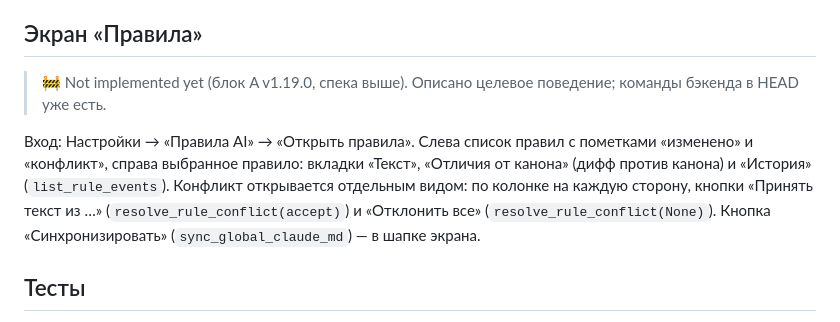
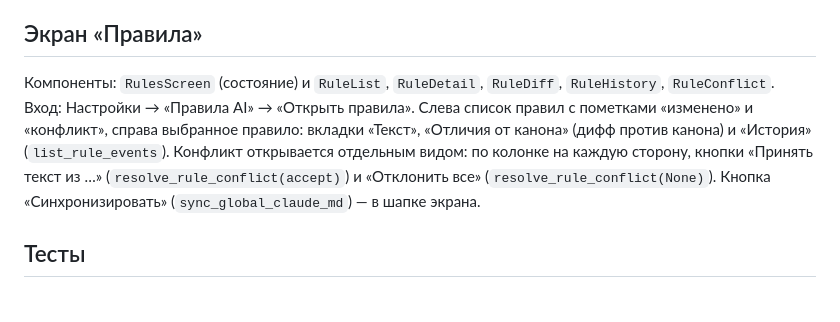
Before and after one commit to SgonnovDmGit/solo-dev-hub, a Markdown page: docs/flows/rules.md, the part around the change. Rendered like a GitHub page.

Commit message:
docs(flows): the rules screen has landed
Drop the not-implemented marker now that the screen is in HEAD.

Refs T-000174
Co-Authored-By: Claude Opus 5.5 <noreply@anthropic.com>

```diff
--- a/docs/flows/rules.md
+++ b/docs/flows/rules.md
@@ -91,9 +91,7 @@
 
 ## Экран «Правила»
 
-> 🚧 Not implemented yet (блок A v1.19.0, спека выше). Описано целевое поведение; команды бэкенда в HEAD уже есть.
-
-Вход: Настройки → «Правила AI» → «Открыть правила». Слева список правил с пометками «изменено» и «конфликт», справа выбранное правило: вкладки «Текст», «Отличия от канона» (дифф против канона) и «История» (`list_rule_events`). Конфликт открывается отдельным видом: по колонке на каждую сторону, кнопки «Принять текст из …» (`resolve_rule_conflict(accept)`) и «Отклонить все» (`resolve_rule_conflict(None)`). Кнопка «Синхронизировать» (`sync_global_claude_md`) — в шапке экрана.
+Компоненты: `RulesScreen` (состояние) и `RuleList`, `RuleDetail`, `RuleDiff`, `RuleHistory`, `RuleConflict`. Вход: Настройки → «Правила AI» → «Открыть правила». Слева список правил с пометками «изменено» и «конфликт», справа выбранное правило: вкладки «Текст», «Отличия от канона» (дифф против канона) и «История» (`list_rule_events`). Конфликт открывается отдельным видом: по колонке на каждую сторону, кнопки «Принять текст из …» (`resolve_rule_conflict(accept)`) и «Отклонить все» (`resolve_rule_conflict(None)`). Кнопка «Синхронизировать» (`sync_global_claude_md`) — в шапке экрана.
 
 ## Тесты
 
```
